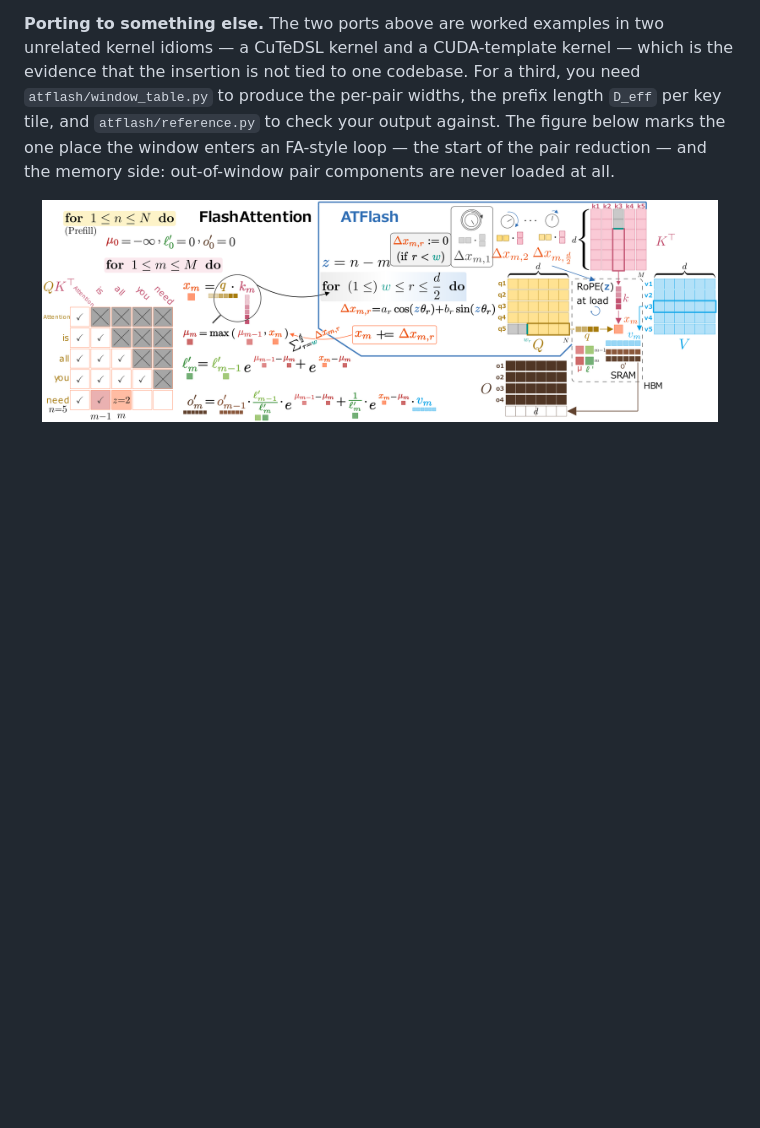
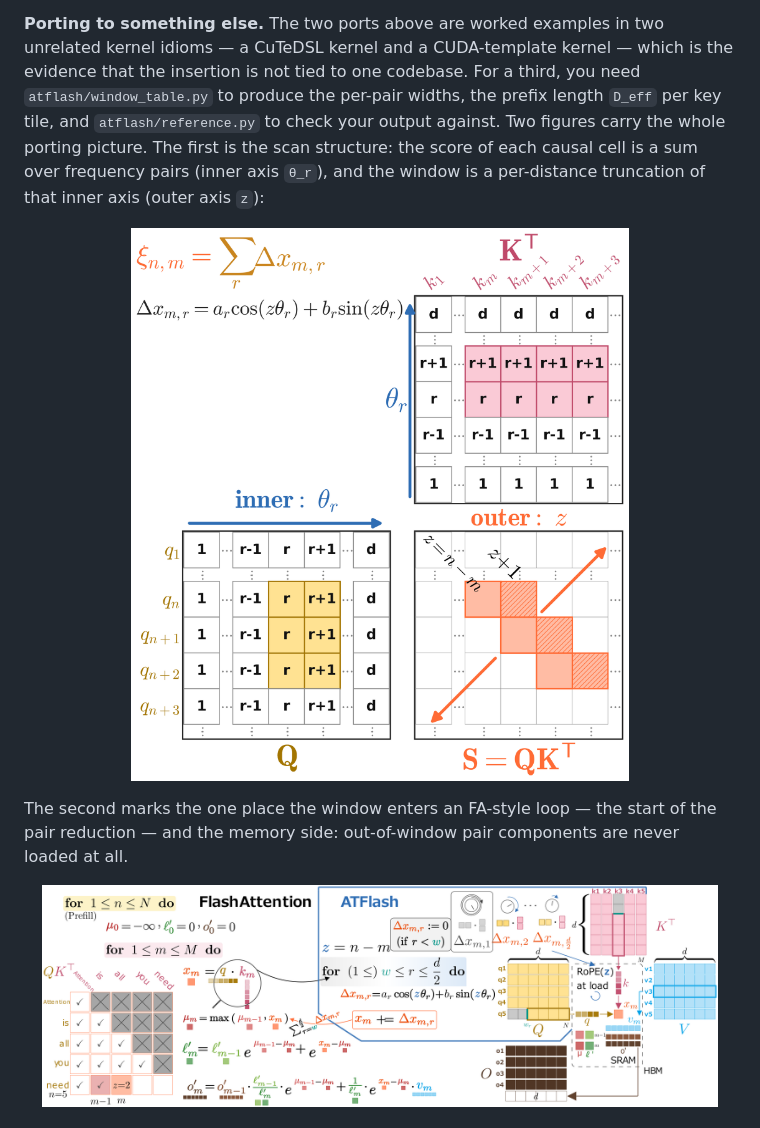
Before and after one commit to ATFlash/ATFlash-Kernel, a Markdown page: README.md, the part around one of its changes. GitHub-like rendering; pictures changed too: figs/overview.png (added); blank space fills up the shorter version.

Commit message:
Add two explanatory figures: the loop nesting, and the case split
overview.png (previously unpublished, English-only): the scan structure --
each causal cell's score is a sum over frequency pairs (inner axis theta_r),
and the window truncates that inner axis per distance (outer axis z). Paired
with the insertion-point diagram, this is the porting picture.

fig_casesplit_annotated.png: the hardware shape of the window -- dense
Tensor-Core-friendly tiles near the causal diagonal, low-frequency-prefix
reduction far away, with the per-distance term counts as a staircase.
Regenerated in English from make_casesplit_sketch.py, whose jp(ja,en)
bilingual mechanism carries English strings for every label; the script's
area gate (0.48728) passed on regeneration and the original Japanese figure
is untouched.

Co-Authored-By: Claude Fable 5 <noreply@anthropic.com>

```diff
--- a/README.md
+++ b/README.md
@@ -120,9 +128,16 @@ unrelated kernel idioms — a CuTeDSL kernel and a CUDA-template kernel — whic
 the evidence that the insertion is not tied to one codebase. For a third, you
 need `atflash/window_table.py` to produce the per-pair widths, the prefix length
 `D_eff` per key tile, and `atflash/reference.py` to check your output against.
-The figure below marks the one place the window enters an FA-style loop — the
-start of the pair reduction — and the memory side: out-of-window pair components
-are never loaded at all.
+Two figures carry the whole porting picture. The first is the scan structure:
+the score of each causal cell is a sum over frequency pairs (inner axis
+`θ_r`), and the window is a per-distance truncation of that inner axis (outer
+axis `z`):
+
+<p align="center"><img src="figs/overview.png" width="70%"></p>
+
+The second marks the one place the window enters an FA-style loop — the start
+of the pair reduction — and the memory side: out-of-window pair components are
+never loaded at all.
 
 <p align="center"><img src="figs/fa_decode_i_only_v31.png" width="95%"></p>
 
```
Also changed, not shown: other parts of README.md (+8 -0 lines), figs/fig_casesplit_annotated.png (added), 1 other file.
